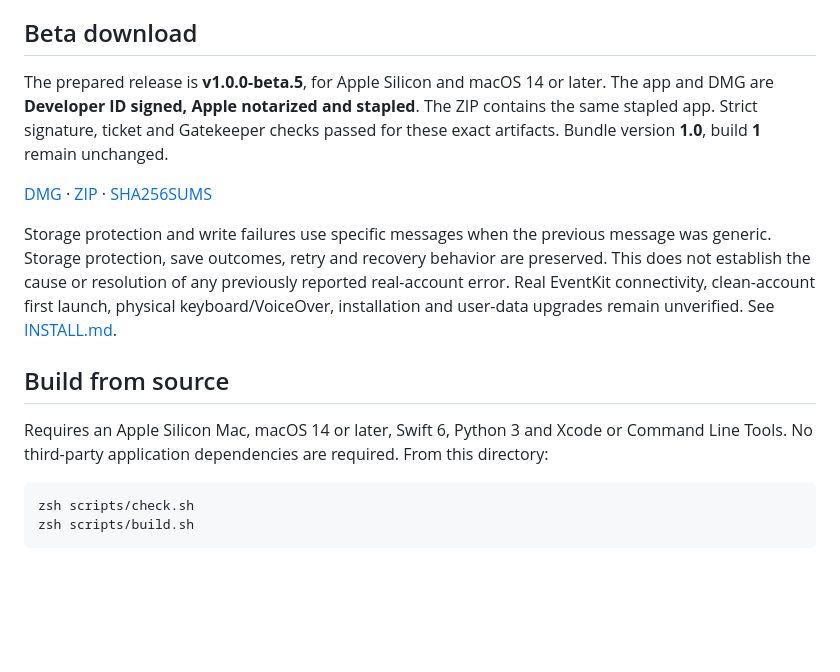
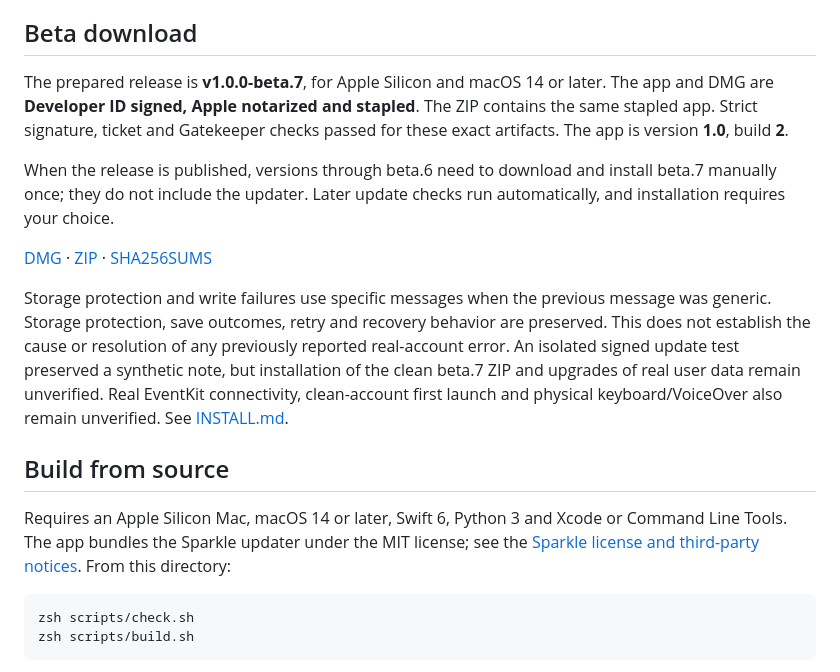
Before and after one commit to ninejh/hannun-calendar, a Markdown page: README.md, the part around the change. Drawn GitHub-style; blank space fills up the shorter version.

````diff
--- a/README.md
+++ b/README.md
@@ -8,15 +8,17 @@ Move and resize the calendar and four configurable panels on a free grid. Hold a
 
 ## Beta download
 
-The prepared release is **v1.0.0-beta.5**, for Apple Silicon and macOS 14 or later. The app and DMG are **Developer ID signed, Apple notarized and stapled**. The ZIP contains the same stapled app. Strict signature, ticket and Gatekeeper checks passed for these exact artifacts. Bundle version **1.0**, build **1** remain unchanged.
+The prepared release is **v1.0.0-beta.7**, for Apple Silicon and macOS 14 or later. The app and DMG are **Developer ID signed, Apple notarized and stapled**. The ZIP contains the same stapled app. Strict signature, ticket and Gatekeeper checks passed for these exact artifacts. The app is version **1.0**, build **2**.
 
-[DMG](https://github.com/ninejh/hannun-calendar/releases/download/v1.0.0-beta.5/Hannun-Calendar-arm64.dmg) · [ZIP](https://github.com/ninejh/hannun-calendar/releases/download/v1.0.0-beta.5/Hannun-Calendar-arm64.zip) · [SHA256SUMS](https://github.com/ninejh/hannun-calendar/releases/download/v1.0.0-beta.5/SHA256SUMS)
+When the release is published, versions through beta.6 need to download and install beta.7 manually once; they do not include the updater. Later update checks run automatically, and installation requires your choice.
 
-Storage protection and write failures use specific messages when the previous message was generic. Storage protection, save outcomes, retry and recovery behavior are preserved. This does not establish the cause or resolution of any previously reported real-account error. Real EventKit connectivity, clean-account first launch, physical keyboard/VoiceOver, installation and user-data upgrades remain unverified. See [INSTALL.md](INSTALL.md).
+[DMG](https://github.com/ninejh/hannun-calendar/releases/download/v1.0.0-beta.7/Hannun-Calendar-arm64.dmg) · [ZIP](https://github.com/ninejh/hannun-calendar/releases/download/v1.0.0-beta.7/Hannun-Calendar-arm64.zip) · [SHA256SUMS](https://github.com/ninejh/hannun-calendar/releases/download/v1.0.0-beta.7/SHA256SUMS)
+
+Storage protection and write failures use specific messages when the previous message was generic. Storage protection, save outcomes, retry and recovery behavior are preserved. This does not establish the cause or resolution of any previously reported real-account error. An isolated signed update test preserved a synthetic note, but installation of the clean beta.7 ZIP and upgrades of real user data remain unverified. Real EventKit connectivity, clean-account first launch and physical keyboard/VoiceOver also remain unverified. See [INSTALL.md](INSTALL.md).
 
 ## Build from source
 
-Requires an Apple Silicon Mac, macOS 14 or later, Swift 6, Python 3 and Xcode or Command Line Tools. No third-party application dependencies are required. From this directory:
+Requires an Apple Silicon Mac, macOS 14 or later, Swift 6, Python 3 and Xcode or Command Line Tools. The app bundles the Sparkle updater under the MIT license; see the [Sparkle license and third-party notices](Vendor/Sparkle/LICENSE). From this directory:
 
 ```sh
 zsh scripts/check.sh
````
Also changed, not shown: INSTALL.md (+8 -4 lines), README.ko.md (+6 -4 lines).
